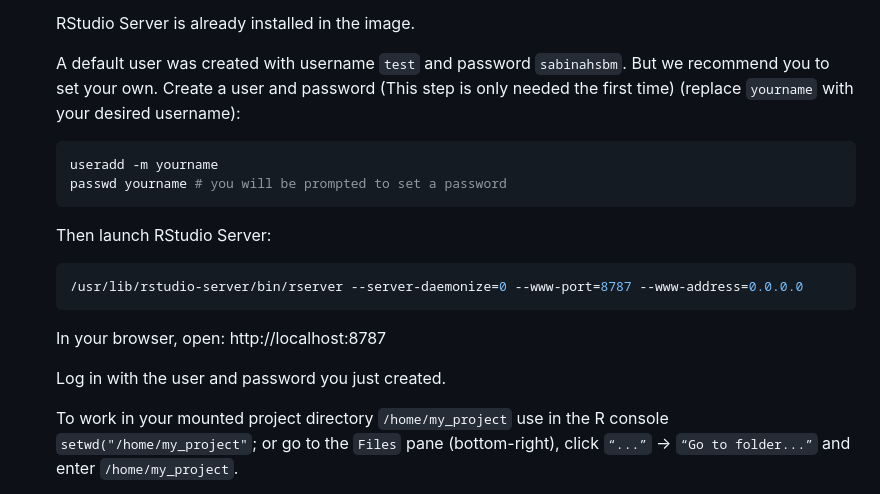
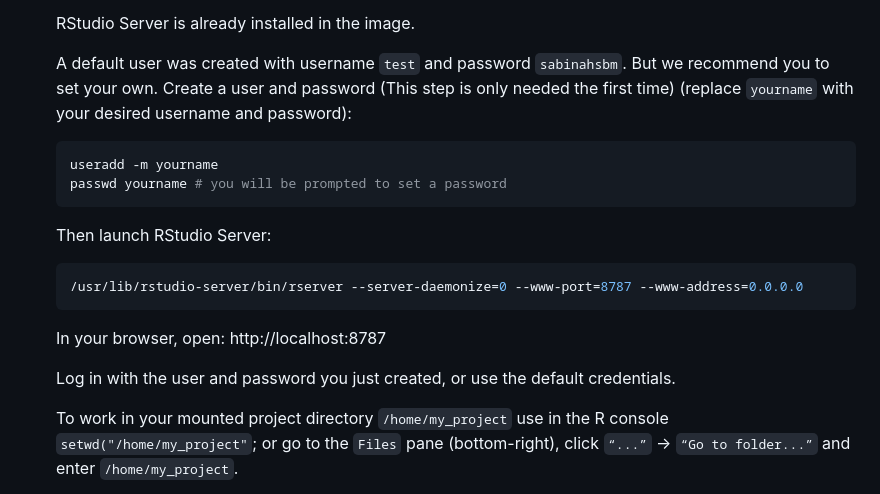
Before and after one commit to h-lima/sabinaHSBM, a Markdown page: docs/Supporting_Information_S1_sabinaHSBM.md, the part around the change. Rendered like a GitHub page.

Commit message:
Update docker guide

````diff
--- a/docs/Supporting_Information_S1_sabinaHSBM.md
+++ b/docs/Supporting_Information_S1_sabinaHSBM.md
@@ -46,7 +46,7 @@ Once the docker container is running, you can interact with the ***sabinaHSBM***
   RStudio Server is already installed in the image.
 
   A default user was created with username `test` and password `sabinahsbm`. But we recommend you to set your own.
-  Create a user and password (This step is only needed the first time) (replace `yourname` with your desired username):
+  Create a user and password (This step is only needed the first time) (replace `yourname` with your desired username and password):
 
      ```bash
      useradd -m yourname
@@ -60,7 +60,7 @@ Once the docker container is running, you can interact with the ***sabinaHSBM***
      ```
   In your browser, open: http://localhost:8787
 
-  Log in with the user and password you just created.
+  Log in with the user and password you just created, or use the default credentials.
 
   To work in your mounted project directory `/home/my_project` use in the R console `setwd("/home/my_project"`; or go to the `Files` pane (bottom-right), click `“...”` → `“Go to folder...”` and enter `/home/my_project`.
 
````
